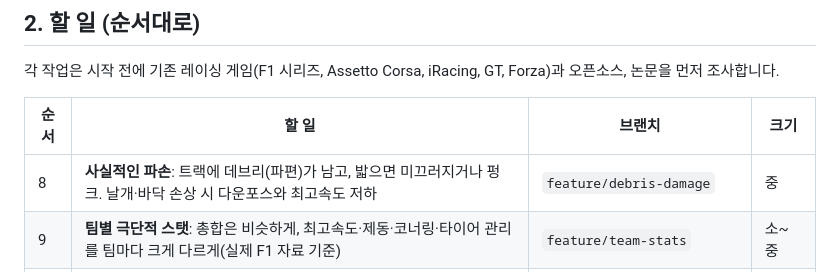
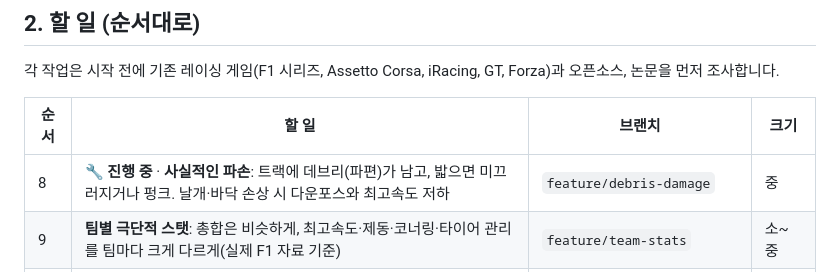
Before and after one commit to jngbnss/f1, a Markdown page: docs/브랜치전략할일.md, the part around the change. GitHub-like rendering.

```diff
--- a/docs/브랜치전략할일.md
+++ b/docs/브랜치전략할일.md
@@ -45,7 +45,7 @@
 
 | 순서 | 할 일 | 브랜치 | 크기 |
 |---|---|---|---|
-| 8 | **사실적인 파손**: 트랙에 데브리(파편)가 남고, 밟으면 미끄러지거나 펑크. 날개·바닥 손상 시 다운포스와 최고속도 저하 | `feature/debris-damage` | 중 |
+| 8 | 🔧 **진행 중** · **사실적인 파손**: 트랙에 데브리(파편)가 남고, 밟으면 미끄러지거나 펑크. 날개·바닥 손상 시 다운포스와 최고속도 저하 | `feature/debris-damage` | 중 |
 | 9 | **팀별 극단적 스탯**: 총합은 비슷하게, 최고속도·제동·코너링·타이어 관리를 팀마다 크게 다르게(실제 F1 자료 기준) | `feature/team-stats` | 소~중 |
 | 10 | **2026 규정 요소**: 액티브 에어로(직선 모드), 배터리 배분, 오버테이크 모드, 배터리 표시 | `feature/2026-rules` | 중 |
 | 11 | **세이프티카와 페널티**: SC/VSC, 옐로 플래그, 트랙 리밋 경고, 피트 속도 위반 | `feature/safety-car` → `feature/penalties` | 대 (2단계) |
```
Also changed, not shown: docs/TODO.md (+1 -1 lines).
